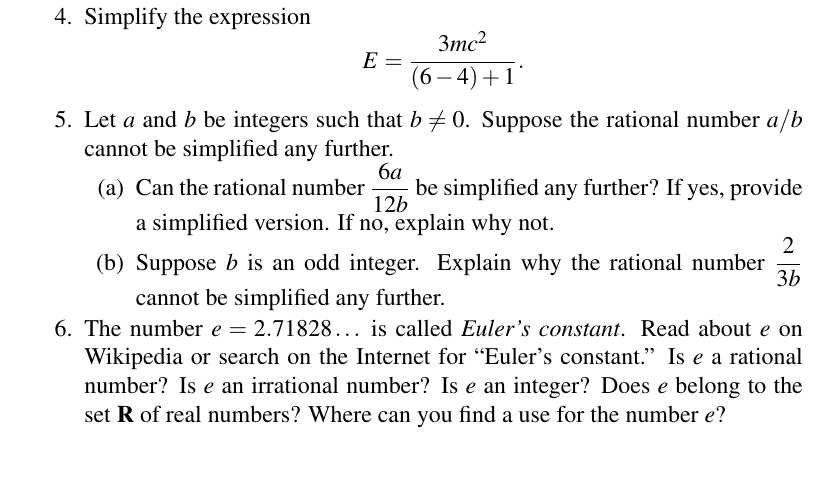
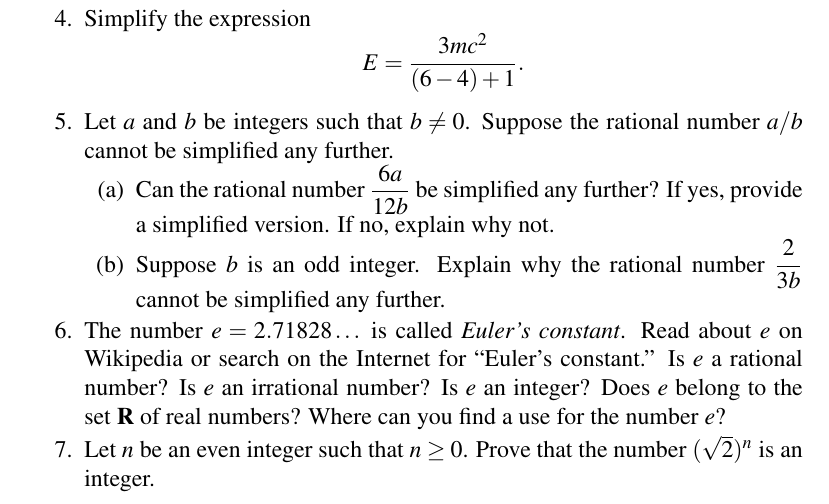
Before and after one commit to mvngu/hsnote, a LaTeX document (02_real-numbers.tex): part of page 4 of 4, cut so that both start at the same text, the shorter picture padded with empty space. Compiled offline with pdfLaTeX.

Commit message:
A problem and its solution.

```diff
--- a/02_real-numbers.tex
+++ b/02_real-numbers.tex
@@ -610,6 +610,30 @@ can be simplified as
   calculation of compound interest.
   \end{solution}
 }{}
+
+\item Let $n$ be an even integer such that $n \geq 0$.  Prove that the
+  number $(\sqrt{2})^n$ is an integer.
+\ifbool{showSolution}{
+  \begin{solution}
+  Since $n \geq 0$ is even, then $n$ can be written as $n = 2k$, where
+  $k \geq 0$ is another integer.  Now write $(\sqrt{2})^n$ as
+  %%
+  \begin{align*}
+  (\sqrt{2})^n
+  &=
+  (\sqrt{2})^{2k} \\[4pt]
+  &=
+  \parenthesis*{
+    (\sqrt{2})^2
+  }^k \\[4pt]
+  &=
+  2^k.
+  \end{align*}
+  %%
+  The number $2^k$ is an integer and therefore $(\sqrt{2})^n$ is also
+  an integer.
+  \end{solution}
+}{}
 \end{problem}
 
 \end{document}
```
